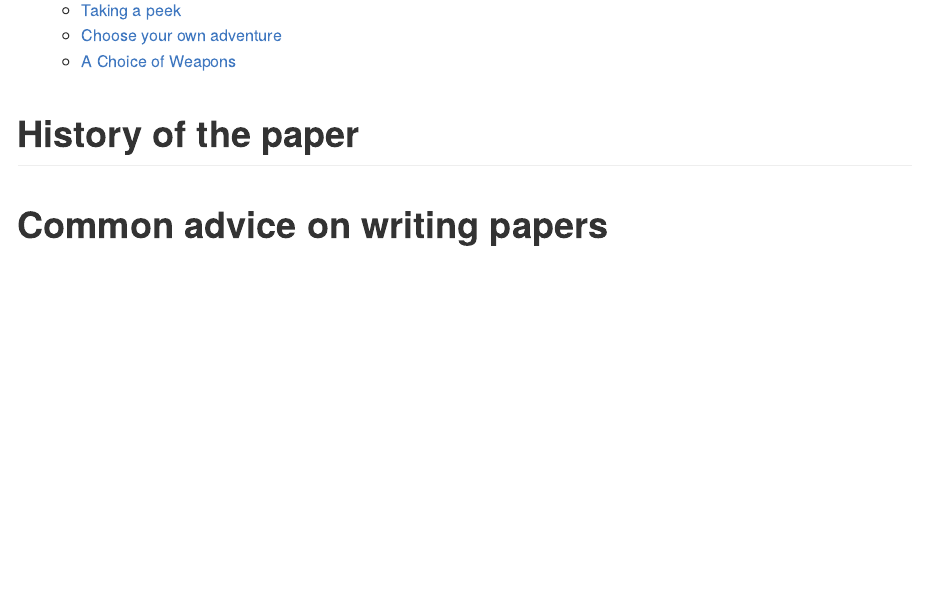
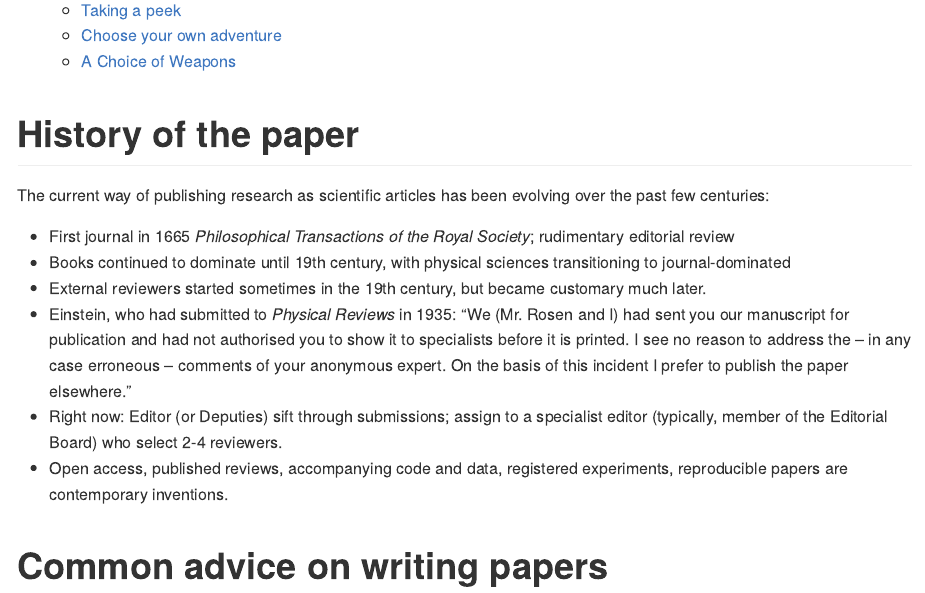
Before and after one commit to StefanoAllesina/QuEST_workshop, an R Markdown document (docs/index.Rmd): the page in a window 1100 px wide, from 330 px down. Rendered offline with R 4.5, knitr and Pandoc, with nearby package versions.

Commit message:
Update index.Rmd

````diff
--- a/docs/index.Rmd
+++ b/docs/index.Rmd
@@ -25,6 +25,15 @@ knitr::opts_chunk$set(
 ```
 
 # History of the paper
+
+The current way of publishing research as scientific articles has been evolving over the past few centuries:
+
+- First journal in 1665 *Philosophical Transactions of the Royal Society*; rudimentary editorial review
+- Books continued to dominate until 19th century, with physical sciences transitioning to journal-dominated
+- External reviewers started sometimes in the 19th century, but became customary much later.
+- Einstein, who had submitted to *Physical Reviews* in 1935: "We (Mr. Rosen and I) had sent you our manuscript for publication and had not authorised you to show it to specialists before it is printed. I see no reason to address the – in any case erroneous – comments of your anonymous expert. On the basis of this incident I prefer to publish the paper elsewhere."
+- Right now: Editor (or Deputies) sift through submissions; assign to a specialist editor (typically, member of the Editorial Board) who select 2-4 reviewers.
+- Open access, published reviews, accompanying code and data, registered experiments, reproducible papers are contemporary inventions.
 
 # Common advice on writing papers
 
````
